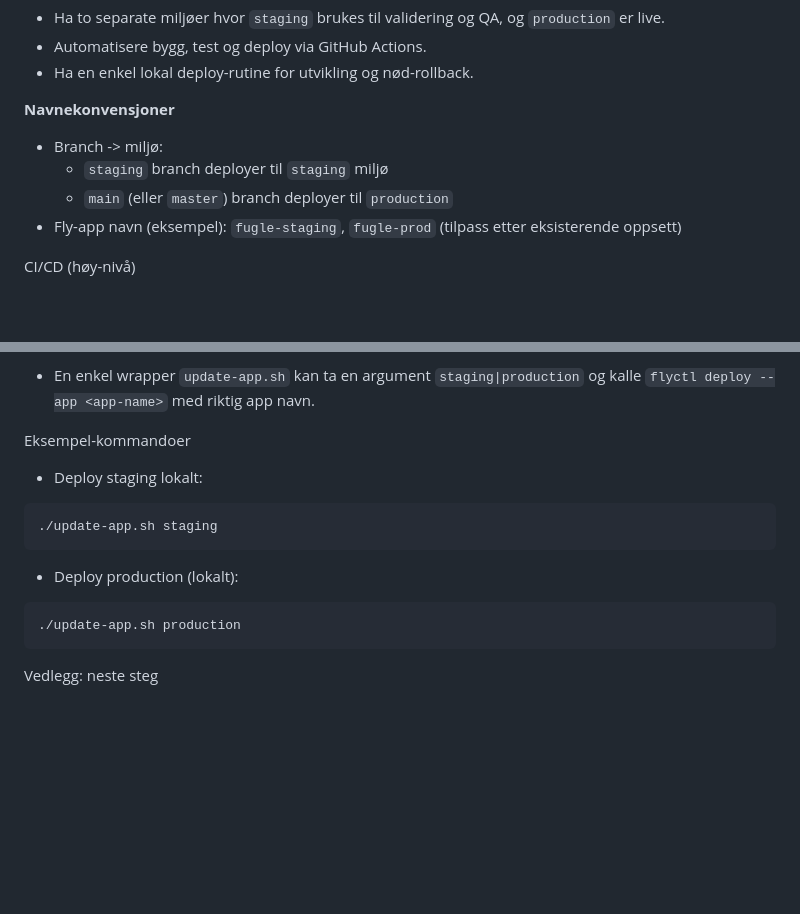
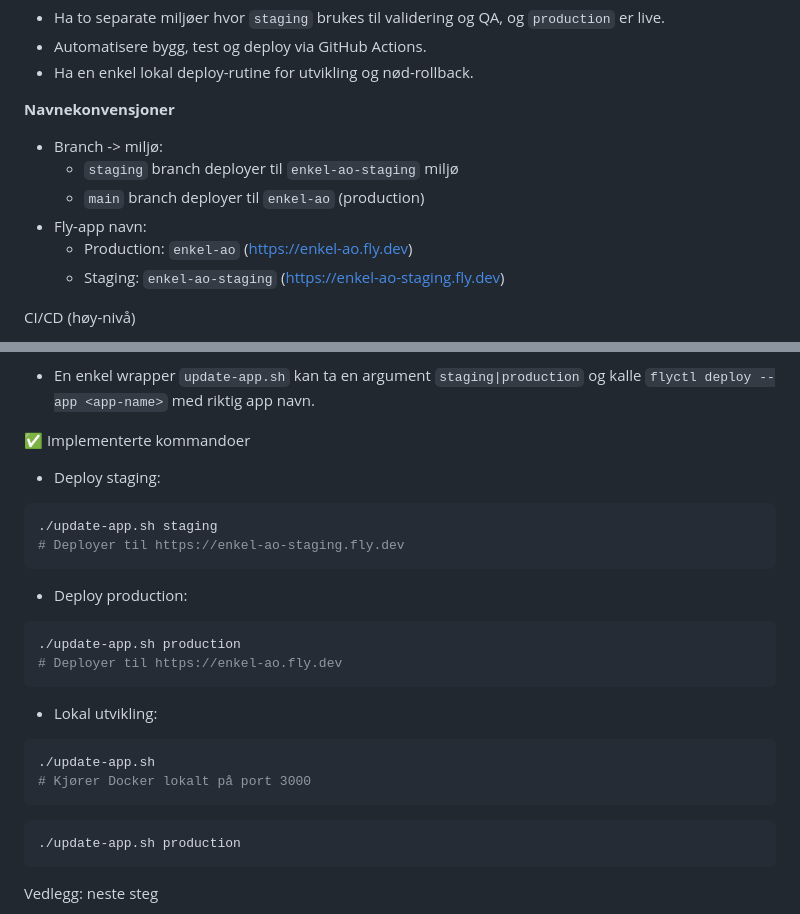
Before and after one commit to kjetil-salo/enkel-ao, a Markdown page: docs/deploy_strategy.md, 2 parts joined by grey strips. GitHub-like rendering; blank space fills up the shorter version.

````diff
--- a/docs/deploy_strategy.md
+++ b/docs/deploy_strategy.md
@@ -9,9 +9,11 @@ Dette dokumentet beskriver en enkel, sikker og gjentakbar strategi for å deploy
 
 **Navnekonvensjoner**
 - Branch -> miljø:
-  - `staging` branch deployer til `staging` miljø
-  - `main` (eller `master`) branch deployer til `production`
-- Fly-app navn (eksempel): `fugle-staging`, `fugle-prod` (tilpass etter eksisterende oppsett)
+  - `staging` branch deployer til `enkel-ao-staging` miljø
+  - `main` branch deployer til `enkel-ao` (production)
+- Fly-app navn:
+  - Production: `enkel-ao` (https://enkel-ao.fly.dev)
+  - Staging: `enkel-ao-staging` (https://enkel-ao-staging.fly.dev)
 
 CI/CD (høy-nivå)
 - Når commits pushes til `staging` branch: kjør testene, bygg image, deploy til `fugle-staging`.
@@ -40,14 +42,27 @@ Rollback
 Lokale deploy-kommandoer
 - En enkel wrapper `update-app.sh` kan ta en argument `staging|production` og kalle `flyctl deploy --app <app-name>` med riktig app navn.
 
-Eksempel-kommandoer
-- Deploy staging lokalt:
+✅ Implementerte kommandoer
+- Deploy staging:
 
-```
+```bash
 ./update-app.sh staging
+# Deployer til https://enkel-ao-staging.fly.dev
 ```
 
-- Deploy production (lokalt):
+- Deploy production:
+
+```bash
+./update-app.sh production
+# Deployer til https://enkel-ao.fly.dev
+```
+
+- Lokal utvikling:
+
+```bash
+./update-app.sh
+# Kjører Docker lokalt på port 3000
+```
 
 ```
 ./update-app.sh production
````
Also changed, not shown: README.md (+26 -0 lines), docs/ENDRINGER_OG_TODO.md (+4 -1 lines).
